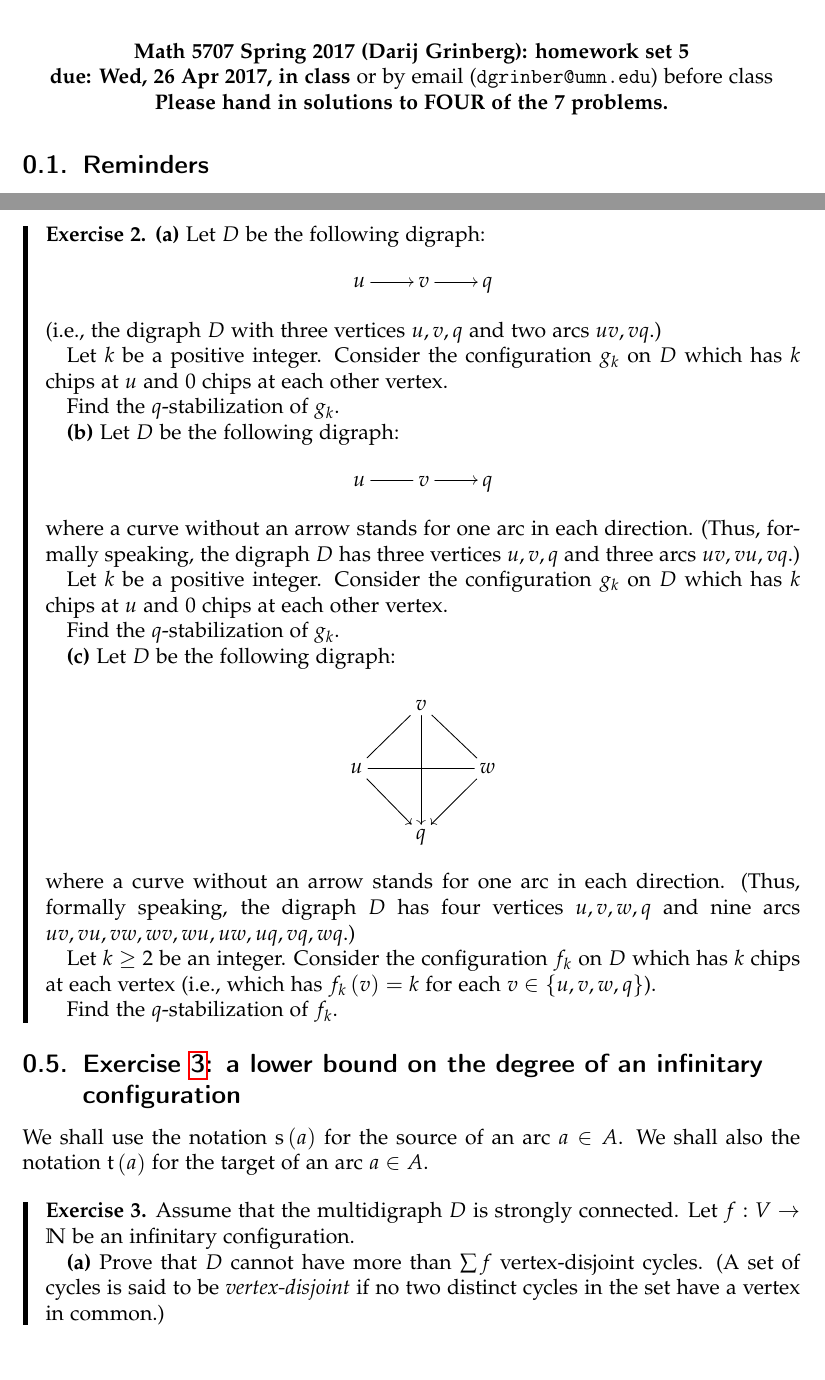
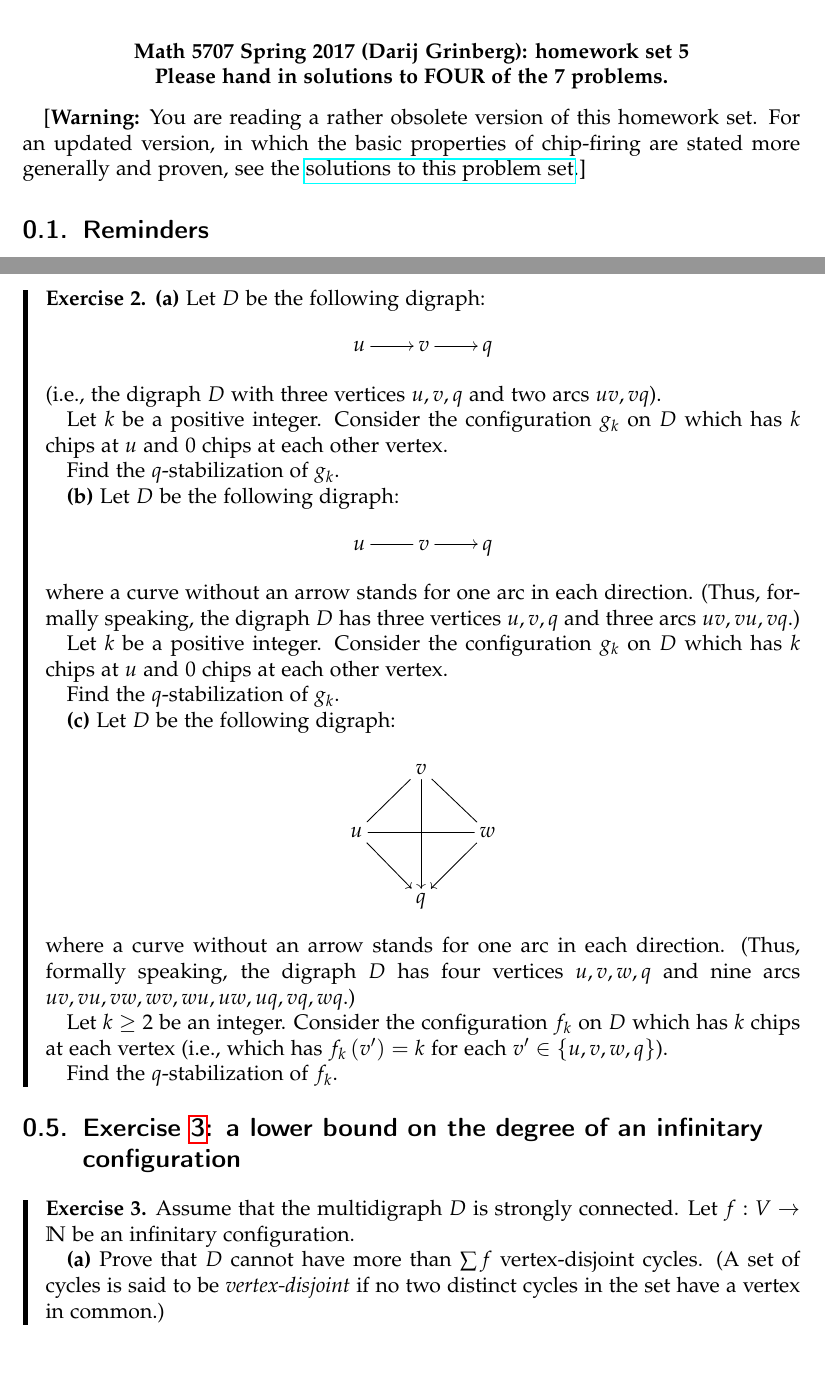
Before and after one commit to darijgr/nogra, a LaTeX problem sheet (hw5.tex): two parts of pages 1 and 8 of 14, joined at a grey line, cut so that both start at the same text, the shorter picture padded with empty space. Compiled offline with pdfLaTeX.

Commit message:
hw*.tex: backport corrections to homework sets

```diff
--- a/hw5.tex
+++ b/hw5.tex
@@ -134,13 +134,19 @@
 \begin{center}
 \textbf{Math 5707 Spring 2017 (Darij Grinberg): homework set 5}
 
-\textbf{due: Wed, 26 Apr 2017, in class} or by email
-(\texttt{dgrinber@umn.edu}) before class
+%\textbf{due: Wed, 26 Apr 2017, in class} or by email
+%(\texttt{dgrinber@umn.edu}) before class
 
 \textbf{Please hand in solutions to FOUR of the 7 problems.}
 \end{center}
 
 %\tableofcontents
+
+[\textbf{Warning:} You are reading a rather obsolete version of
+this homework set.
+For an updated version, in which the basic properties of chip-firing
+are stated more generally and proven, see the
+\href{http://www-users.math.umn.edu/~dgrinber/5707s17/hw5s.pdf}{solutions to this problem set}.]
 
 \subsection{Reminders}
 
@@ -733,8 +739,8 @@ $uv, vu, vw, wv, wu, uw, uq, vq, wq$.)
 
 Let $k \geq 2$ be an integer.
 Consider the configuration $f_k$ on $D$ which has $k$ chips at each
-vertex (i.e., which has $f_k \tup{v} = k$ for each
-$v \in \set{u, v, w, q}$).
+vertex (i.e., which has $f_k \tup{v'} = k$ for each
+$v' \in \set{u, v, w, q}$).
 
 Find the $q$-stabilization of $f_k$.
 \end{exercise}
@@ -742,12 +748,12 @@ Find the $q$-stabilization of $f_k$.
 \subsection{Exercise \ref{exe.chip.adj-cycles}: a lower bound
 on the degree of an infinitary configuration}
 
-We shall use the notation
-$\operatorname{s}\tup{a}$ for the source of an arc
-$a \in A$.
-We shall also the notation
-$\operatorname{t}\tup{a}$ for the target of an arc
-$a \in A$.
+% We shall use the notation
+% $\operatorname{s}\tup{a}$ for the source of an arc
+% $a \in A$.
+% We shall also the notation
+% $\operatorname{t}\tup{a}$ for the target of an arc
+% $a \in A$.
 
 \begin{exercise} \label{exe.chip.adj-cycles}
 Assume that the multidigraph $D$ is strongly connected.
```
Also changed, not shown: hw1.tex (+4 -4 lines), hw2.tex (+4 -4 lines), hw3.tex (+6 -6 lines), hw4.tex (+2 -2 lines), hw5.tex (2 more changed lines).
